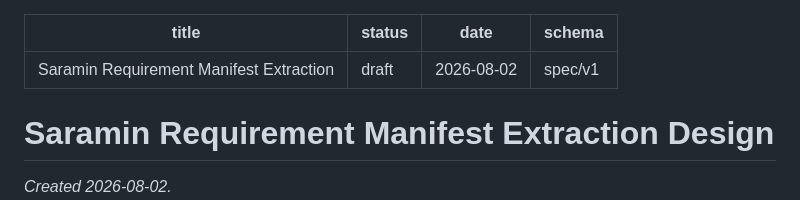
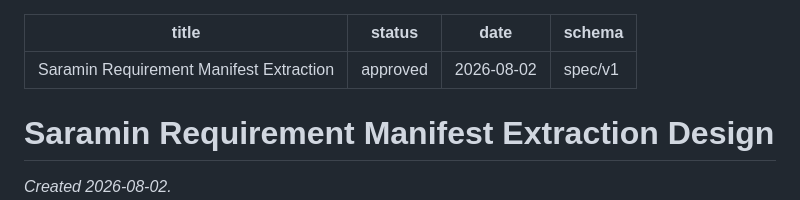
Before and after one commit to teslamint/careerkit, a Markdown page: docs/specs/2026-08-02-saramin-requirement-manifest-design.md, the part around the change. GitHub-like rendering.

Commit message:
docs(jobs): Lock approved Saramin extraction contract
Record the human design approval before planning begins.

Constraint: Preserve the reviewed design body after approval.
Rejected: Record approval only in chat | It is not durable evidence.
Confidence: high
Scope-risk: narrow
Directive: Treat the approved spec as immutable without an explicit addendum.
Tested: git diff --cached --check; status changed to approved only.
Not-tested: Production code and jobs tests are unchanged.
Assisted-by: GPT-5.6 with Codex
Refs #1

```diff
--- a/docs/specs/2026-08-02-saramin-requirement-manifest-design.md
+++ b/docs/specs/2026-08-02-saramin-requirement-manifest-design.md
@@ -1,6 +1,6 @@
 ---
 title: Saramin Requirement Manifest Extraction
-status: draft
+status: approved
 date: 2026-08-02
 schema: spec/v1
 ---
```
